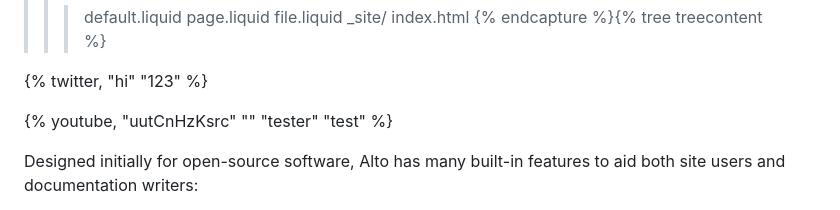
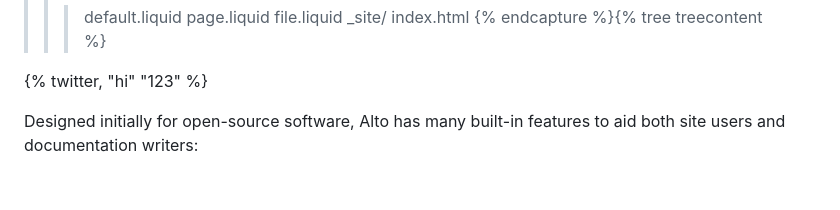
Before and after one commit to CloudCannon/alto-eleventy-template, a Markdown page: src/pages/index.md, the part around the change. Rendered like a GitHub page; blank space fills up the shorter version.

Commit message:
Updated 1 file via CloudCannon.

```diff
--- a/src/pages/index.md
+++ b/src/pages/index.md
@@ -63,7 +63,6 @@ _site/
 
 {% twitter, "hi" "123" %}
 
-{% youtube, "uutCnHzKsrc" "" "tester" "test" %}
 
 Designed initially for open-source software, Alto has many built-in features to aid both site users and documentation writers:
 
```
